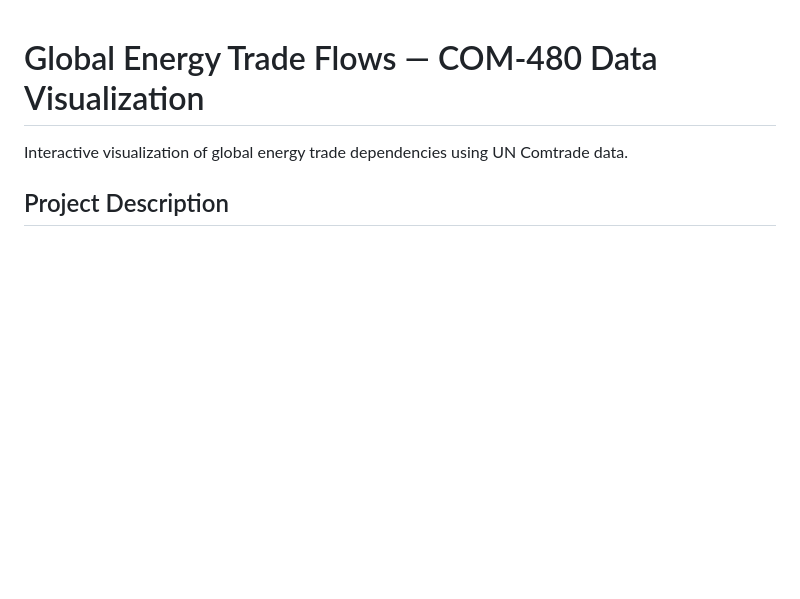
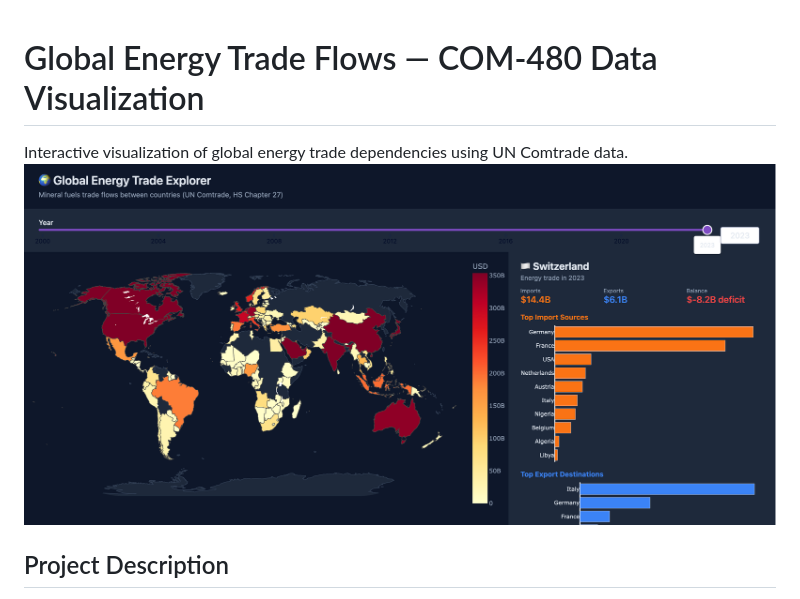
Before and after one commit to NicolasKhms/global_trade_viz, a Markdown page: README.md, the part around the change. Drawn GitHub-style; pictures changed too: images/global_map.png (added); blank space fills up the shorter version.

Commit message:
add image preview

```diff
--- a/README.md
+++ b/README.md
@@ -1,6 +1,7 @@
 # Global Energy Trade Flows — COM-480 Data Visualization
 
 Interactive visualization of global energy trade dependencies using UN Comtrade data.
+![My plot](images/global_map.png)
 
 ## Project Description
 
```
